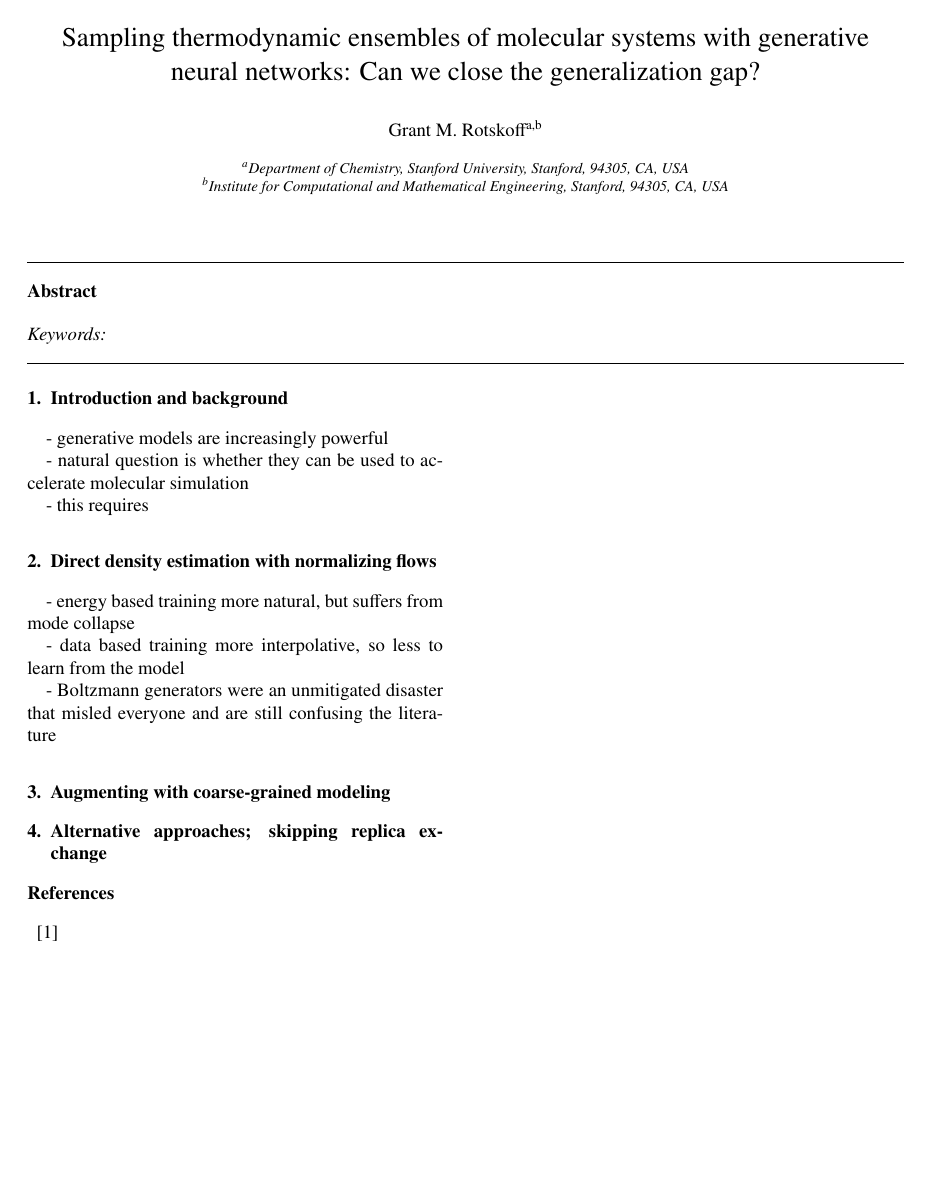
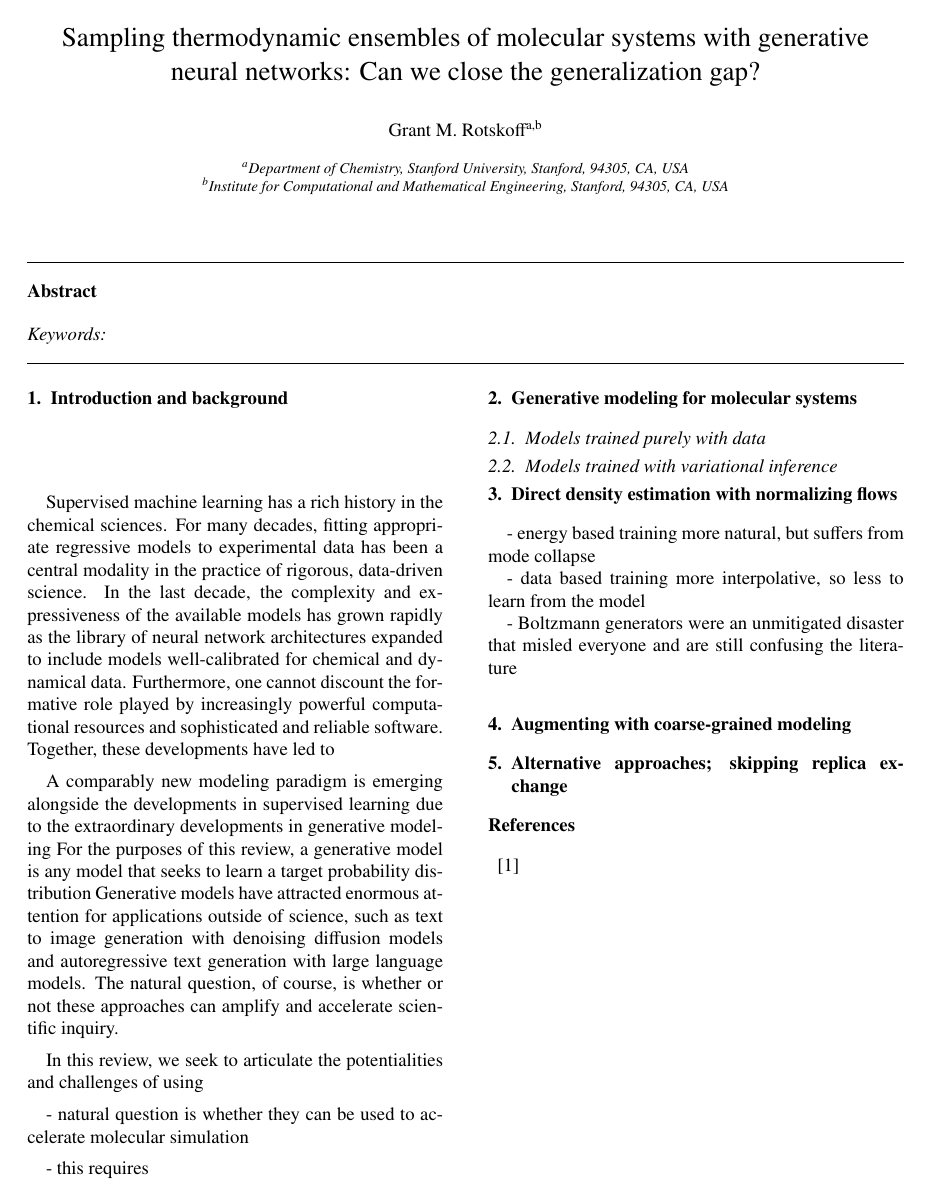
Before and after one commit to rotskoff/back-mapping-review, a LaTeX paper (elsarticle-template-num-names.tex): page 3 of 3. Compiled offline with pdfLaTeX.

Commit message:
added to outline

```diff
--- a/elsarticle-template-num-names.tex
+++ b/elsarticle-template-num-names.tex
@@ -135,11 +135,29 @@
 \section{Introduction and background}
 \label{sec:intro}
 
-- generative models are increasingly powerful
+
+Supervised machine learning has a rich history in the chemical sciences.
+For many decades, fitting appropriate regressive models to experimental data has been a central modality in the practice of rigorous, data-driven science.
+In the last decade, the complexity and expressiveness of the available models has grown rapidly as the library of neural network architectures expanded to include models well-calibrated for chemical and dynamical data.
+Furthermore, one cannot discount the formative role played by increasingly powerful computational resources and sophisticated and reliable software.
+Together, these developments have led to
+
+A comparably new modeling paradigm is emerging alongside the developments in supervised learning due to the extraordinary developments in generative modeling
+For the purposes of this review, a generative model is any model that seeks to learn a target probability distribution
+Generative models have attracted enormous attention for applications outside of science, such as text to image generation with denoising diffusion models and autoregressive text generation with large language models.
+The natural question, of course, is whether or not these approaches can amplify and accelerate scientific inquiry.
+
+In this review, we seek to articulate the potentialities and challenges of using
 
 - natural question is whether they can be used to accelerate molecular simulation
 
 - this requires
+
+\section{Generative modeling for molecular systems}
+
+\subsection{Models trained purely with data}
+
+\subsection{Models trained with variational inference}
 
 
 \section{Direct density estimation with normalizing flows}
```
